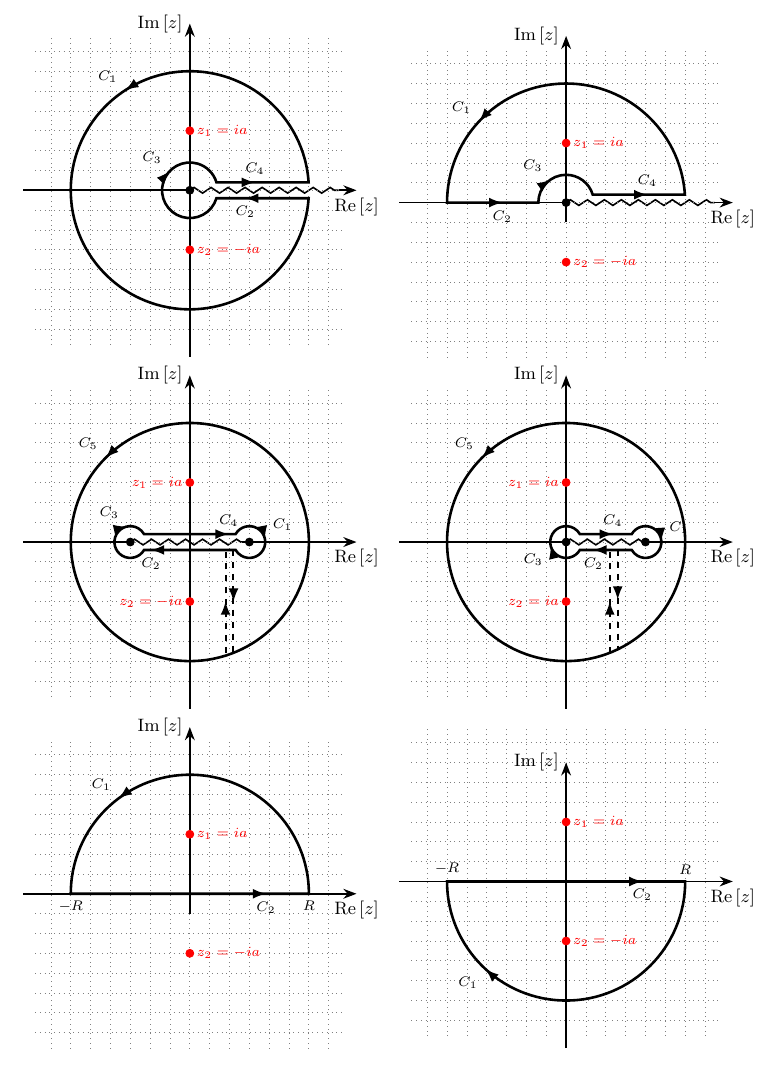
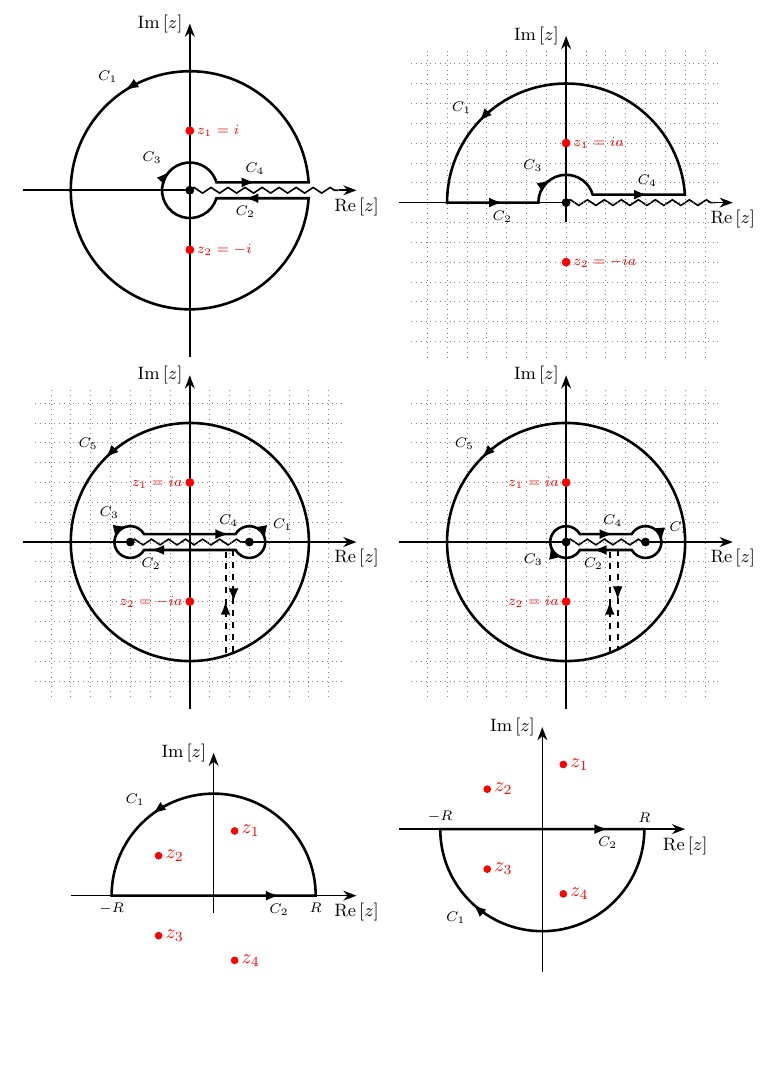
Before and after one commit to meersman/contour_integration_paths, a LaTeX document (main.tex, which reads contour_integral_paths/contour_keyhole.tex, contour_integral_paths/contour_lower.tex, contour_integral_paths/contour_upper.tex): part of page 1 of 2, cut so that both start at the same text, the shorter picture padded with empty space. Compiled offline with pdfLaTeX.

Commit message:
added scripts from overleaf

```diff
--- a/contour_integral_paths/contour_keyhole.tex
+++ b/contour_integral_paths/contour_keyhole.tex
@@ -14,7 +14,7 @@
     (0,0)--(1.25*\bigradius,0);
   %
   % Grid
-  \draw[step=0.5cm,gray,dotted,thin] (-3.9,-3.9) grid (3.9,3.9);
+  %\draw[step=0.5cm,gray,dotted,thin] (-3.9,-3.9) grid (3.9,3.9);
   %
   % Axis
   \draw[thick] (-1.4*\bigradius, 0) -- (0,0);
@@ -43,7 +43,7 @@
   %
   % Points
   \draw [fill] (0,0) circle [radius=0.1];
-  \draw [fill,color=red] (0,1.5) circle [radius=0.1] node[right] {\scriptsize$z_1=ia$};
-  \draw [fill,color=red] (0,-1.5) circle [radius=0.1] node[right] {\scriptsize$z_2=-ia$};
+  \draw [fill,color=red] (0,1.5) circle [radius=0.1] node[right] {\scriptsize$z_1=i$};
+  \draw [fill,color=red] (0,-1.5) circle [radius=0.1] node[right] {\scriptsize$z_2=-i$};
   %
 \end{tikzpicture}
--- a/contour_integral_paths/contour_lower.tex
+++ b/contour_integral_paths/contour_lower.tex
@@ -1,11 +1,12 @@
-\begin{tikzpicture}[>=Latex,scale=0.7]
+\begin{tikzpicture}[>=Latex,scale=0.6]
   % Configurable parameters
   \def\bigradius{3}
+  \def\littleradius{2}
   \def\a{0.45}
   \def\b{0.93}
   %
   % Grid
-  \draw[step=0.5cm,gray,dotted,thin] (-3.9,-3.9) grid (3.9,3.9);
+  %\draw[step=0.5cm,gray,dotted,thin] (-3.9,-3.9) grid (3.9,3.9);
   %
   % Axes
   \draw[thick,-Stealth] (-1.4*\bigradius, 0) -- (1.4*\bigradius,0)
@@ -19,13 +20,15 @@
     mark=at position \a with {\node[below left]{\scriptsize$C_1$};},
     mark=at position \b with {\arrow[line width=.8pt]{>}},
     mark=at position \b with {\node[below]{\scriptsize$C_2$};}},
-    postaction={decorate}] (0:\bigradius) arc (0:-180:\bigradius)
-    -- cycle;
+    postaction={decorate}]
+    (0:\bigradius) arc (0:-180:\bigradius) -- cycle;
   %
   % Labels
   \node[above] at (-\bigradius,0) {\scriptsize$-R$};
   \node[above] at (\bigradius,0) {\scriptsize$R$};
-  \draw [fill,color=red] (0,1.5) circle [radius=0.1] node[right] {\scriptsize$z_1=ia$};
-  \draw [fill,color=red] (0,-1.5) circle [radius=0.1] node[right] {\scriptsize$z_2=-ia$};
+  \draw [fill,color=red] (72:\littleradius) circle [radius=0.1] node[right] {$z_1$};
+  \draw [fill,color=red] (144:\littleradius) circle [radius=0.1] node[right] {$z_2$};
+  \draw [fill,color=red] (216:\littleradius) circle [radius=0.1] node[right] {$z_3$};
+  \draw [fill,color=red] (288:\littleradius) circle [radius=0.1] node[right] {$z_4$};
   %
 \end{tikzpicture}
--- a/contour_integral_paths/contour_upper.tex
+++ b/contour_integral_paths/contour_upper.tex
@@ -26,7 +27,9 @@
   % Labels
   \node[below] at (-\bigradius,0) {\scriptsize$-R$};
   \node[below] at (\bigradius,0) {\scriptsize$R$};
-  \draw [fill,color=red] (0,1.5) circle [radius=0.1] node[right] {\scriptsize$z_1=ia$};
-  \draw [fill,color=red] (0,-1.5) circle [radius=0.1] node[right] {\scriptsize$z_2=-ia$};
+  \draw [fill,color=red] (72:\littleradius) circle [radius=0.1] node[right] {$z_1$};
+  \draw [fill,color=red] (144:\littleradius) circle [radius=0.1] node[right] {$z_2$};
+  \draw [fill,color=red] (216:\littleradius) circle [radius=0.1] node[right] {$z_3$};
+  \draw [fill,color=red] (288:\littleradius) circle [radius=0.1] node[right] {$z_4$};
   %
 \end{tikzpicture}
```
Also changed, not shown: contour_integral_paths/contour_laplace_bc.tex (+2 -2 lines), eps_figures/contour_keyhole.eps (added), eps_figures/contour_laplace_bc.eps, eps_figures/contour_lower.eps (added), eps_figures/contour_upper.eps (added), contour_integral_paths/contour_upper.tex (5 more changed lines).
